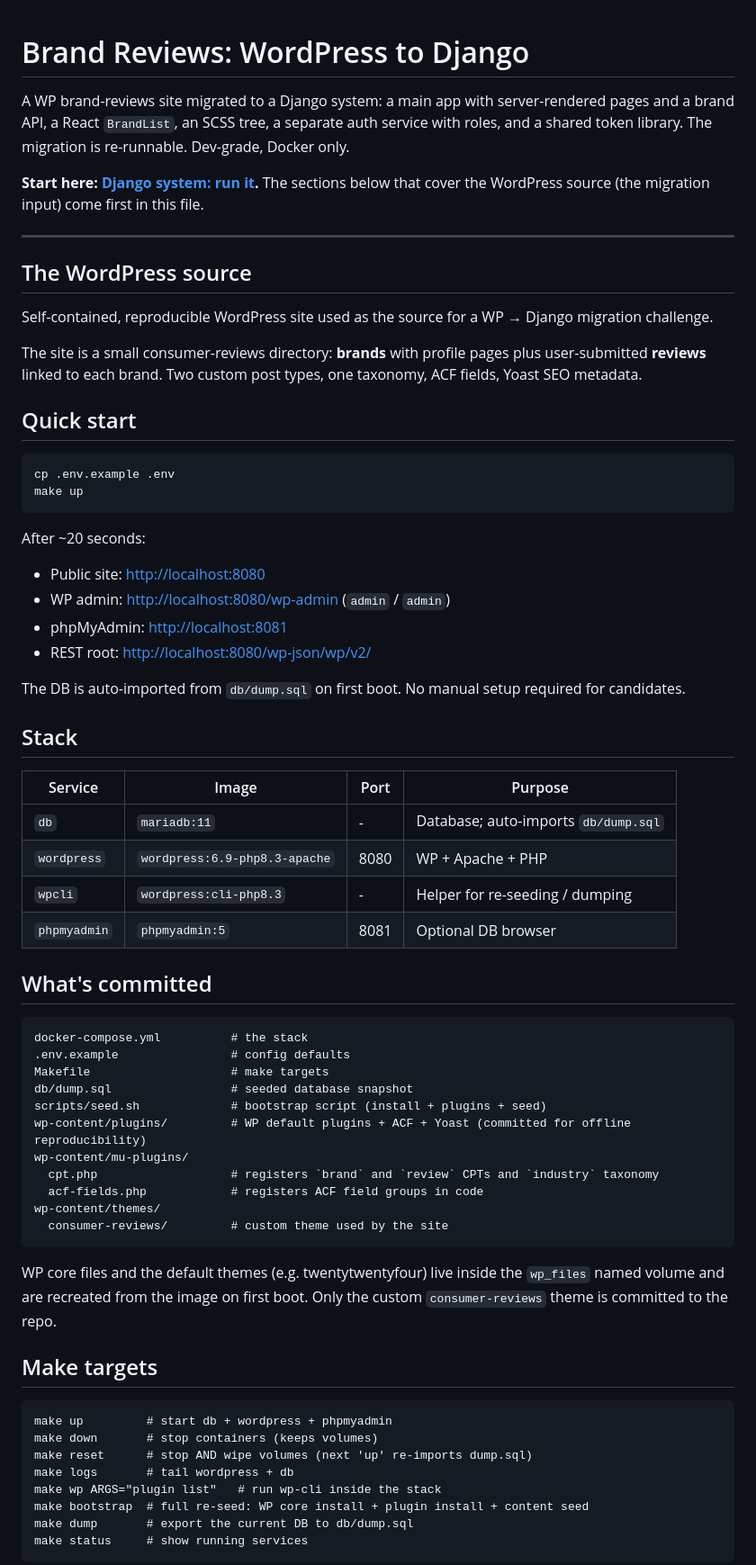
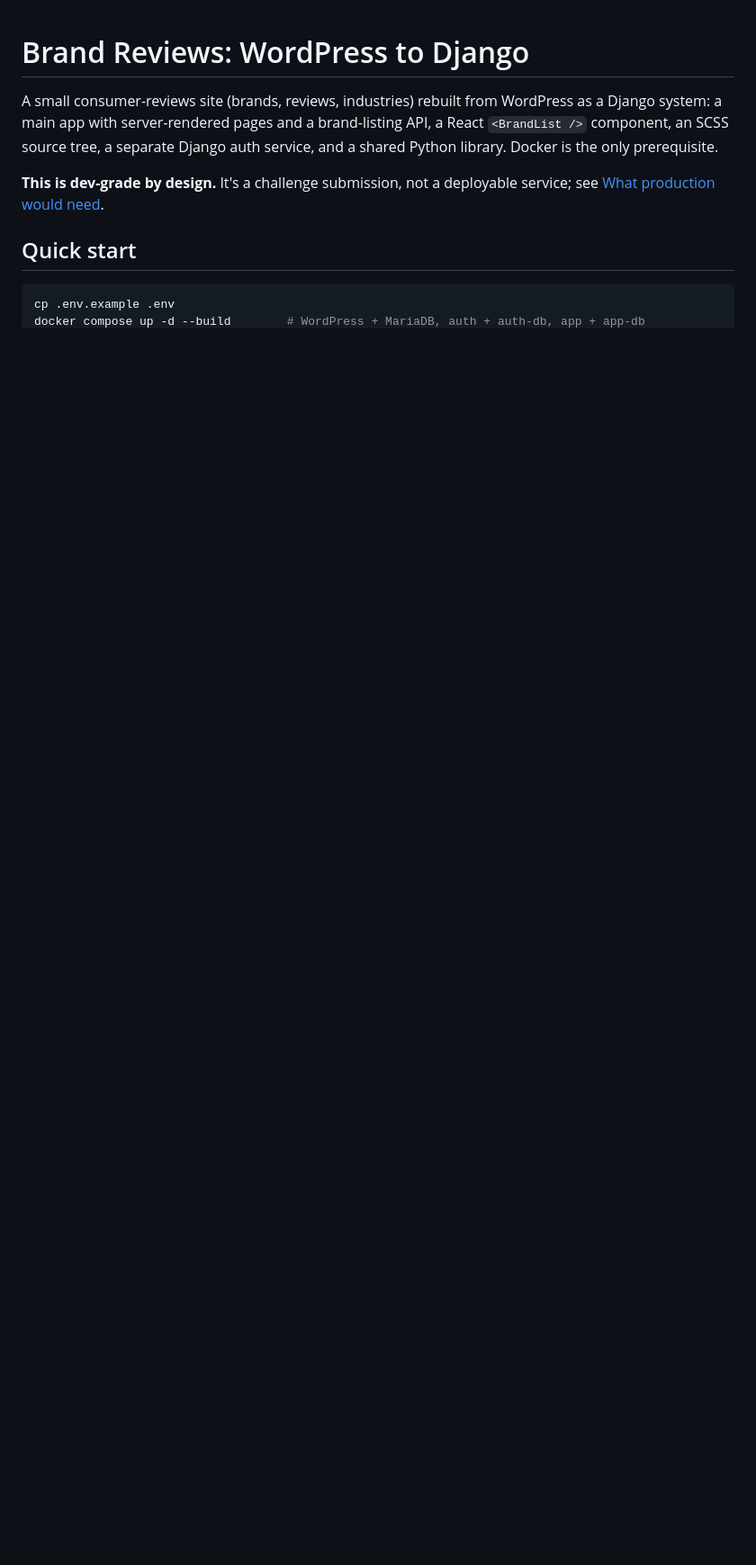
Before and after one commit to michaelwayman/ca-code-challenge-final, a Markdown page: README.md, the part around one of its changes. Shown at 90% size. GitHub-like rendering; blank space fills up the shorter version.

Commit message:
Add readme-from-challenge skill; rebuild README from CHALLENGE.md, fold in questions.md
Co-Authored-By: Claude Sonnet 5.5 <noreply@anthropic.com>

````diff
--- a/README.md
+++ b/README.md
@@ -1,70 +1,10 @@
 # Brand Reviews: WordPress to Django
 
-A WP brand-reviews site migrated to a Django system: a main app with server-rendered pages and a brand API, a React `BrandList`, an SCSS tree, a separate auth service with roles, and a shared token library. The migration is re-runnable. Dev-grade, Docker only.
+A small consumer-reviews site (brands, reviews, industries) rebuilt from WordPress as a Django system: a main app with server-rendered pages and a brand-listing API, a React `<BrandList />` component, an SCSS source tree, a separate Django auth service, and a shared Python library. Docker is the only prerequisite.
 
-**Start here: [Django system: run it](#django-system-run-it).** The sections below that cover the WordPress source (the migration input) come first in this file.
-
----
-
-## The WordPress source
-
-Self-contained, reproducible WordPress site used as the source for a WP → Django migration challenge.
-
-The site is a small consumer-reviews directory: **brands** with profile pages plus user-submitted **reviews** linked to each brand. Two custom post types, one taxonomy, ACF fields, Yoast SEO metadata.
+**This is dev-grade by design.** It's a challenge submission, not a deployable service; see [What production would need](#what-production-would-need).
 
 ## Quick start
 
 ```bash
 cp .env.example .env
-make up
-```
-
-After ~20 seconds:
-
-- Public site: <http://localhost:8080>
-- WP admin:    <http://localhost:8080/wp-admin> (`admin` / `admin`)
-- phpMyAdmin:  <http://localhost:8081>
-- REST root:   <http://localhost:8080/wp-json/wp/v2/>
-
-The DB is auto-imported from `db/dump.sql` on first boot. No manual setup required for candidates.
-
-## Stack
-
-| Service     | Image                            | Port  | Purpose                                |
-|-------------|----------------------------------|-------|----------------------------------------|
-| `db`        | `mariadb:11`                     | -     | Database; auto-imports `db/dump.sql`   |
-| `wordpress` | `wordpress:6.9-php8.3-apache`    | 8080  | WP + Apache + PHP                      |
-| `wpcli`     | `wordpress:cli-php8.3`           | -     | Helper for re-seeding / dumping        |
-| `phpmyadmin`| `phpmyadmin:5`                   | 8081  | Optional DB browser                    |
-
-## What's committed
-
-```
-docker-compose.yml          # the stack
-.env.example                # config defaults
-Makefile                    # make targets
-db/dump.sql                 # seeded database snapshot
-scripts/seed.sh             # bootstrap script (install + plugins + seed)
-wp-content/plugins/         # WP default plugins + ACF + Yoast (committed for offline reproducibility)
-wp-content/mu-plugins/
-  cpt.php                   # registers `brand` and `review` CPTs and `industry` taxonomy
-  acf-fields.php            # registers ACF field groups in code
-wp-content/themes/
-  consumer-reviews/         # custom theme used by the site
-```
-
-WP core files and the default themes (e.g. twentytwentyfour) live inside the `wp_files` named volume and are recreated from the image on first boot. Only the custom `consumer-reviews` theme is committed to the repo.
-
-## Make targets
-
-```
-make up         # start db + wordpress + phpmyadmin
-make down       # stop containers (keeps volumes)
-make reset      # stop AND wipe volumes (next 'up' re-imports dump.sql)
-make logs       # tail wordpress + db
-make wp ARGS="plugin list"   # run wp-cli inside the stack
-make bootstrap  # full re-seed: WP core install + plugin install + content seed
-make dump       # export the current DB to db/dump.sql
-make status     # show running services
-```
-
````
Also changed, not shown: other parts of README.md (+96 -147 lines), questions.md (deleted, +0 -18 lines), 1 other file.
